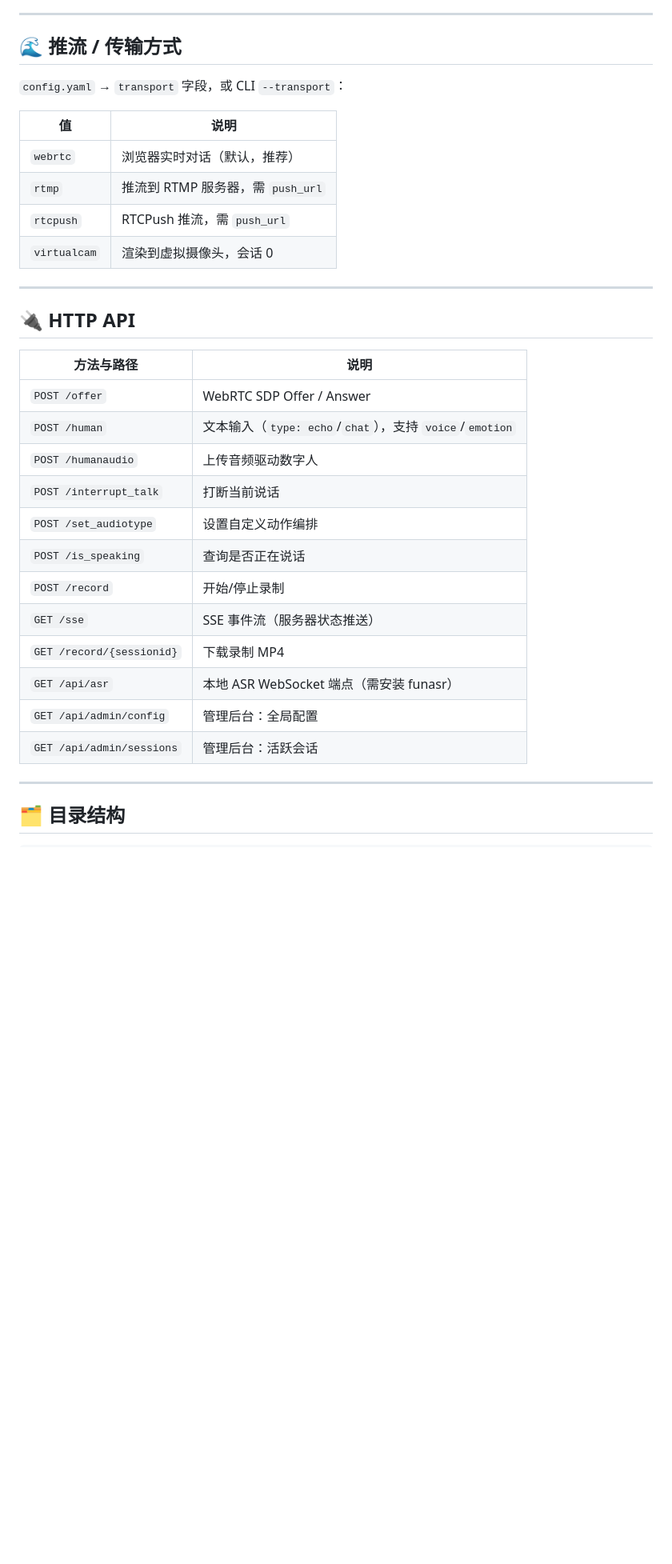
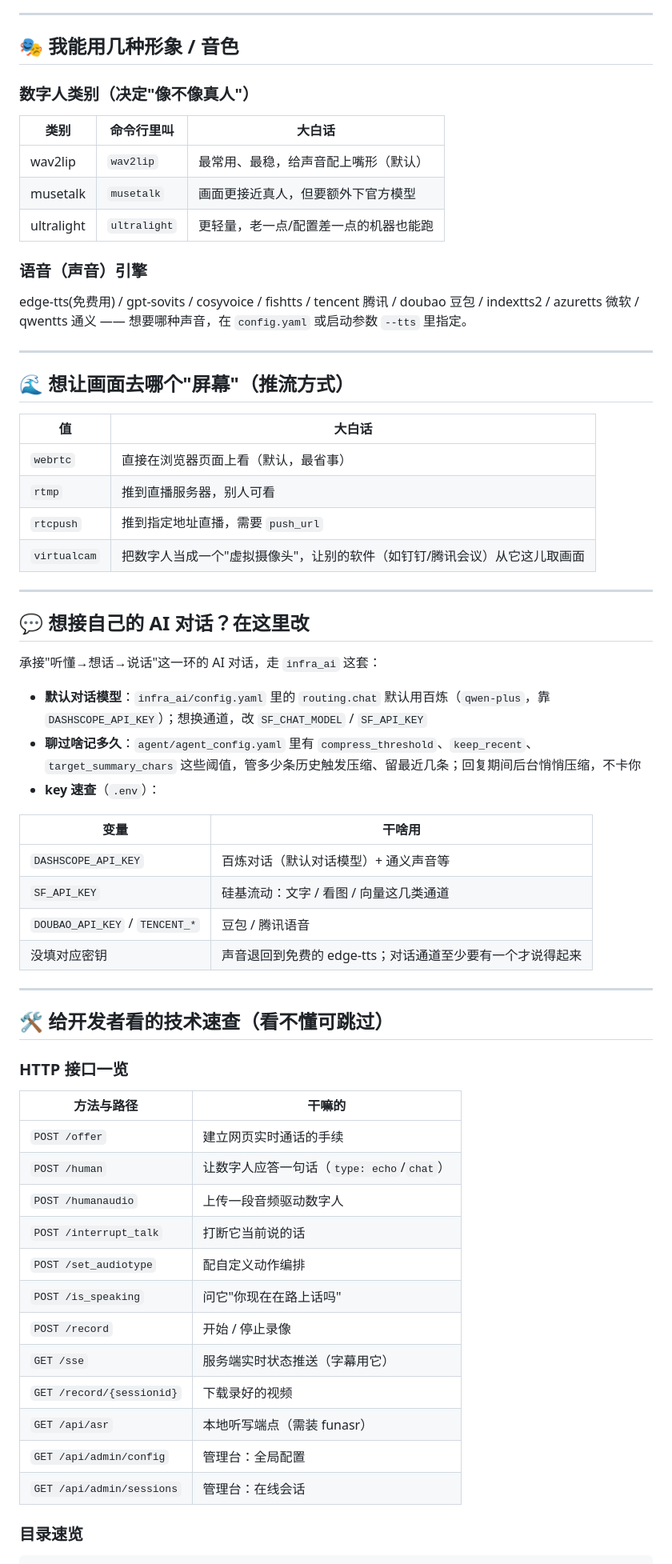
Before and after one commit to zhansan379/Livetalking_Chat, a Markdown page: README.md, the part around one of its changes. Shown at 80% size. Rendered like a GitHub page; blank space fills up the shorter version.

Commit message:
docs(readme): 大白话重写 + 新增工具/能力一览表

````diff
--- a/README.md
+++ b/README.md
@@ -114,38 +157,69 @@ http://<serverip>:8010/
 
 ---
 
-## 🌊 推流 / 传输方式
+## 🎭 我能用几种形象 / 音色
 
-`config.yaml` → `transport` 字段，或 CLI `--transport`：
+### 数字人类别（决定"像不像真人"）
 
-| 值 | 说明 |
-| --- | --- |
-| `webrtc` | 浏览器实时对话（默认，推荐） |
-| `rtmp` | 推流到 RTMP 服务器，需 `push_url` |
-| `rtcpush` | RTCPush 推流，需 `push_url` |
-| `virtualcam` | 渲染到虚拟摄像头，会话 0 |
+| 类别 | 命令行里叫 | 大白话 |
+| ---- | --- | ---- |
+| wav2lip | `wav2lip` | 最常用、最稳，给声音配上嘴形（默认） |
+| musetalk | `musetalk` | 画面更接近真人，但要额外下官方模型 |
+| ultralight | `ultralight` | 更轻量，老一点/配置差一点的机器也能跑 |
+
+### 语音（声音）引擎
+
+edge-tts(免费用) / gpt-sovits / cosyvoice / fishtts / tencent 腾讯 / doubao 豆包 / indextts2 / azuretts 微软 / qwentts 通义 —— 想要哪种声音，在 `config.yaml` 或启动参数 `--tts` 里指定。
 
 ---
 
-## 🔌 HTTP API
+## 🌊 想让画面去哪个"屏幕"（推流方式）
 
-| 方法与路径 | 说明 |
-| ---- | ---- |
-| `POST /offer` | WebRTC SDP Offer / Answer |
-| `POST /human` | 文本输入（`type: echo`/`chat`），支持 `voice`/`emotion` |
-| `POST /humanaudio` | 上传音频驱动数字人 |
-| `POST /interrupt_talk` | 打断当前说话 |
-| `POST /set_audiotype` | 设置自定义动作编排 |
-| `POST /is_speaking` | 查询是否正在说话 |
-| `POST /record` | 开始/停止录制 |
-| `GET /sse` | SSE 事件流（服务器状态推送） |
-| `GET /record/{sessionid}` | 下载录制 MP4 |
-| `GET /api/asr` | 本地 ASR WebSocket 端点（需安装 funasr） |
-| `GET /api/admin/config` | 管理后台：全局配置 |
-| `GET /api/admin/sessions` | 管理后台：活跃会话 |
+| 值 | 大白话 |
+| --- | --- |
+| `webrtc` | 直接在浏览器页面上看（默认，最省事） |
+| `rtmp` | 推到直播服务器，别人可看 |
+| `rtcpush` | 推到指定地址直播，需要 `push_url` |
+| `virtualcam` | 把数字人当成一个"虚拟摄像头"，让别的软件（如钉钉/腾讯会议）从它这儿取画面 |
 
 ---
 
-## 🗂️ 目录结构
+## 💬 想接自己的 AI 对话？在这里改
+
+承接"听懂→想话→说话"这一环的 AI 对话，走 `infra_ai` 这套：
+
+- **默认对话模型**：`infra_ai/config.yaml` 里的 `routing.chat` 默认用百炼（`qwen-plus`，靠 `DASHSCOPE_API_KEY`）；想换通道，改 `SF_CHAT_MODEL` / `SF_API_KEY`
+- **聊过啥记多久**：`agent/agent_config.yaml` 里有 `compress_threshold`、`keep_recent`、`target_summary_chars` 这些阈值，管多少条历史触发压缩、留最近几条；回复期间后台悄悄压缩，不卡你
+- **key 速查**（`.env`）：
+
+| 变量 | 干啥用 |
+| ---- | ---- |
+| `DASHSCOPE_API_KEY` | 百炼对话（默认对话模型）+ 通义声音等 |
+| `SF_API_KEY` | 硅基流动：文字 / 看图 / 向量这几类通道 |
+| `DOUBAO_API_KEY` / `TENCENT_*` | 豆包 / 腾讯语音 |
+| 没填对应密钥 | 声音退回到免费的 edge-tts；对话通道至少要有一个才说得起来 |
+
+---
+
+## 🛠️ 给开发者看的技术速查（看不懂可跳过）
+
+### HTTP 接口一览
+
+| 方法与路径 | 干嘛的 |
+| ---- | ---- |
+| `POST /offer` | 建立网页实时通话的手续 |
+| `POST /human` | 让数字人应答一句话（`type: echo`/`chat`） |
+| `POST /humanaudio` | 上传一段音频驱动数字人 |
+| `POST /interrupt_talk` | 打断它当前说的话 |
+| `POST /set_audiotype` | 配自定义动作编排 |
+| `POST /is_speaking` | 问它"你现在在路上话吗" |
+| `POST /record` | 开始 / 停止录像 |
+| `GET /sse` | 服务端实时状态推送（字幕用它） |
+| `GET /record/{sessionid}` | 下载录好的视频 |
+| `GET /api/asr` | 本地听写端点（需装 funasr） |
+| `GET /api/admin/config` | 管理台：全局配置 |
+| `GET /api/admin/sessions` | 管理台：在线会话 |
+
+### 目录速览
 
 ```
````
Also changed, not shown: other parts of README.md (+112 -100 lines).
